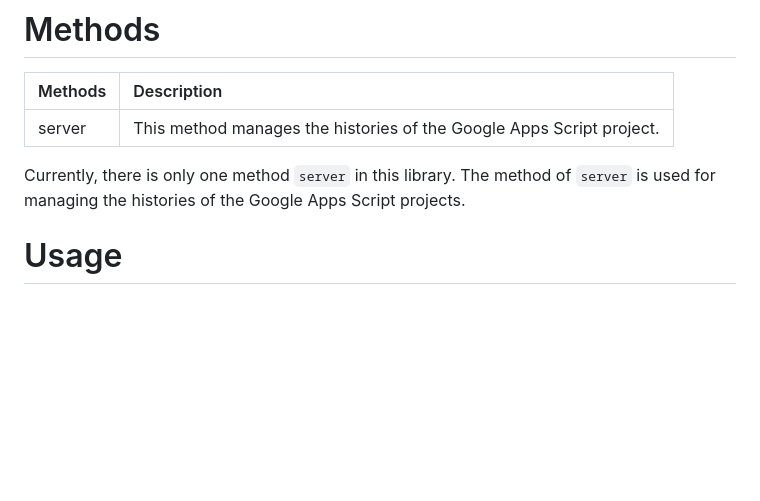
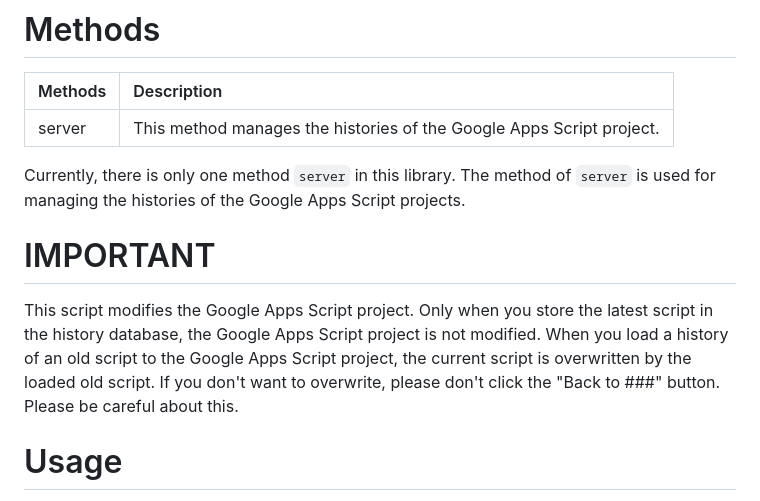
Before and after one commit to tanaikech/ScriptHistoryApp, a Markdown page: README.md, the part around the change. Drawn GitHub-style; blank space fills up the shorter version.

Commit message:
Modified

```diff
--- a/README.md
+++ b/README.md
@@ -52,6 +52,10 @@ This library is used in Web Apps created by Google Apps Script. The Google Apps
 | server  | This method manages the histories of the Google Apps Script project. |
 
 Currently, there is only one method `server` in this library. The method of `server` is used for managing the histories of the Google Apps Script projects.
+
+# IMPORTANT
+
+This script modifies the Google Apps Script project. Only when you store the latest script in the history database, the Google Apps Script project is not modified. When you load a history of an old script to the Google Apps Script project, the current script is overwritten by the loaded old script. If you don't want to overwrite, please don't click the "Back to ###" button. Please be careful about this.
 
 # Usage
 
```
